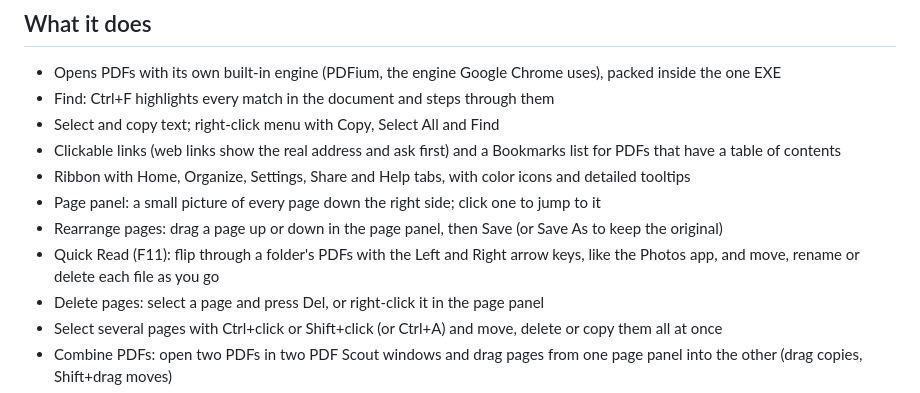
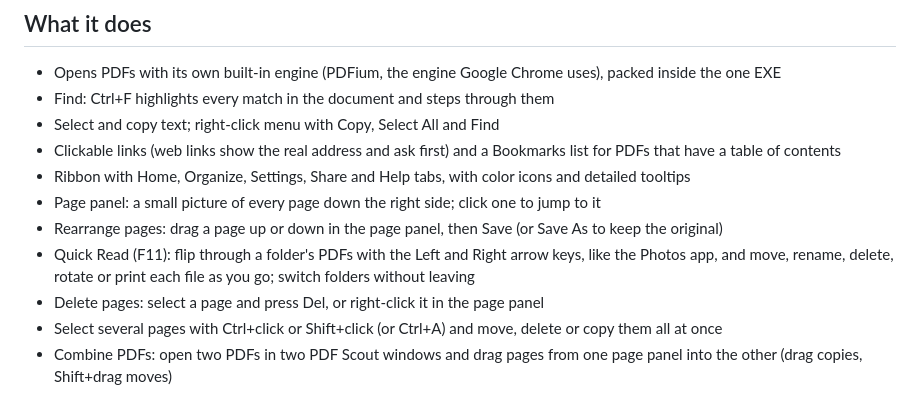
Before and after one commit to Dialsoft/pdfscout-releases, a Markdown page: README.md, the part around the change. GitHub-like rendering.

```diff
--- a/README.md
+++ b/README.md
@@ -28,7 +28,7 @@ Windows may show a blue "Windows protected your PC" box the first time: click **
 - Ribbon with Home, Organize, Settings, Share and Help tabs, with color icons and detailed tooltips
 - Page panel: a small picture of every page down the right side; click one to jump to it
 - Rearrange pages: drag a page up or down in the page panel, then Save (or Save As to keep the original)
-- Quick Read (F11): flip through a folder's PDFs with the Left and Right arrow keys, like the Photos app, and move, rename or delete each file as you go
+- Quick Read (F11): flip through a folder's PDFs with the Left and Right arrow keys, like the Photos app, and move, rename, delete, rotate or print each file as you go; switch folders without leaving
 - Delete pages: select a page and press Del, or right-click it in the page panel
 - Select several pages with Ctrl+click or Shift+click (or Ctrl+A) and move, delete or copy them all at once
 - Combine PDFs: open two PDFs in two PDF Scout windows and drag pages from one page panel into the other (drag copies, Shift+drag moves)
```
Also changed, not shown: GUIDE.md (+5 -2 lines), guide/20-quick-read.png, guide/21-quick-read-files.png, guide/22-quick-read-folder.png, 2 other files.
